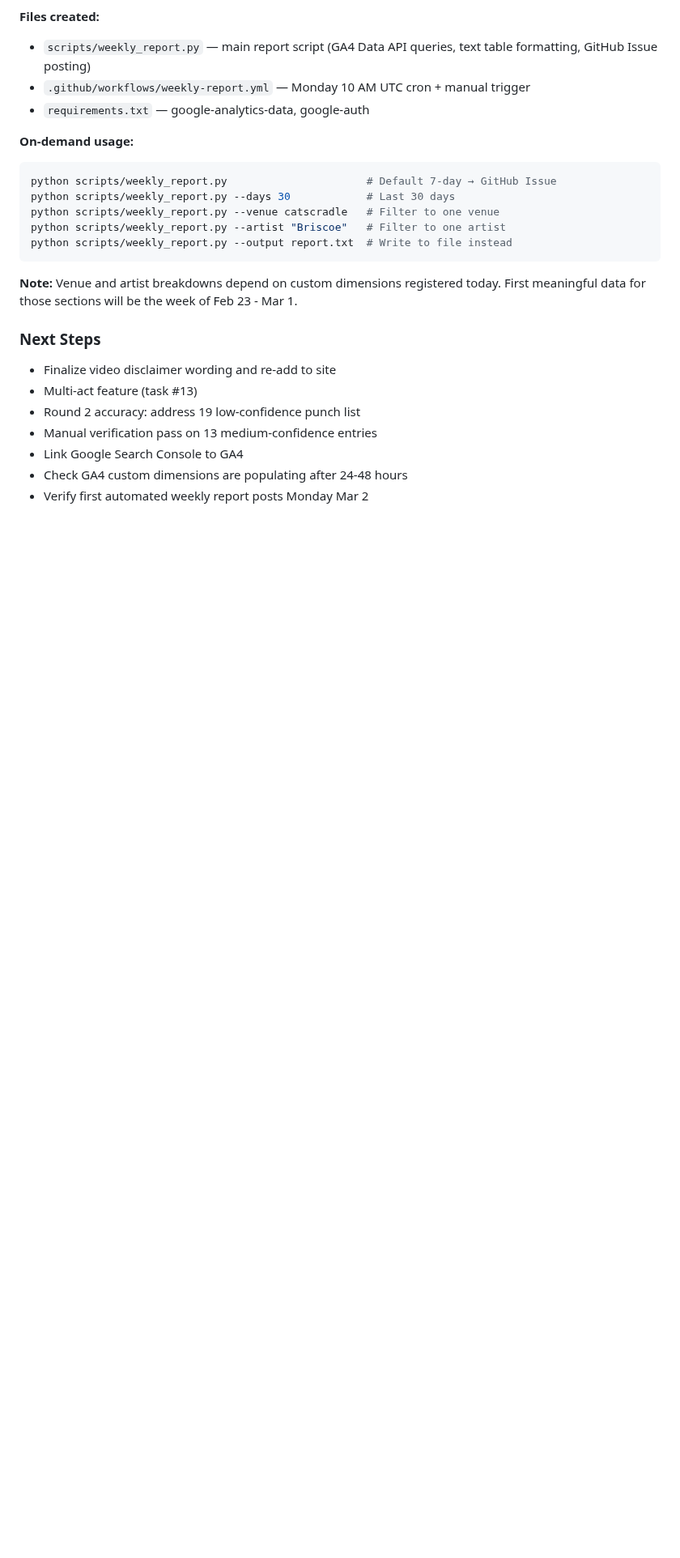
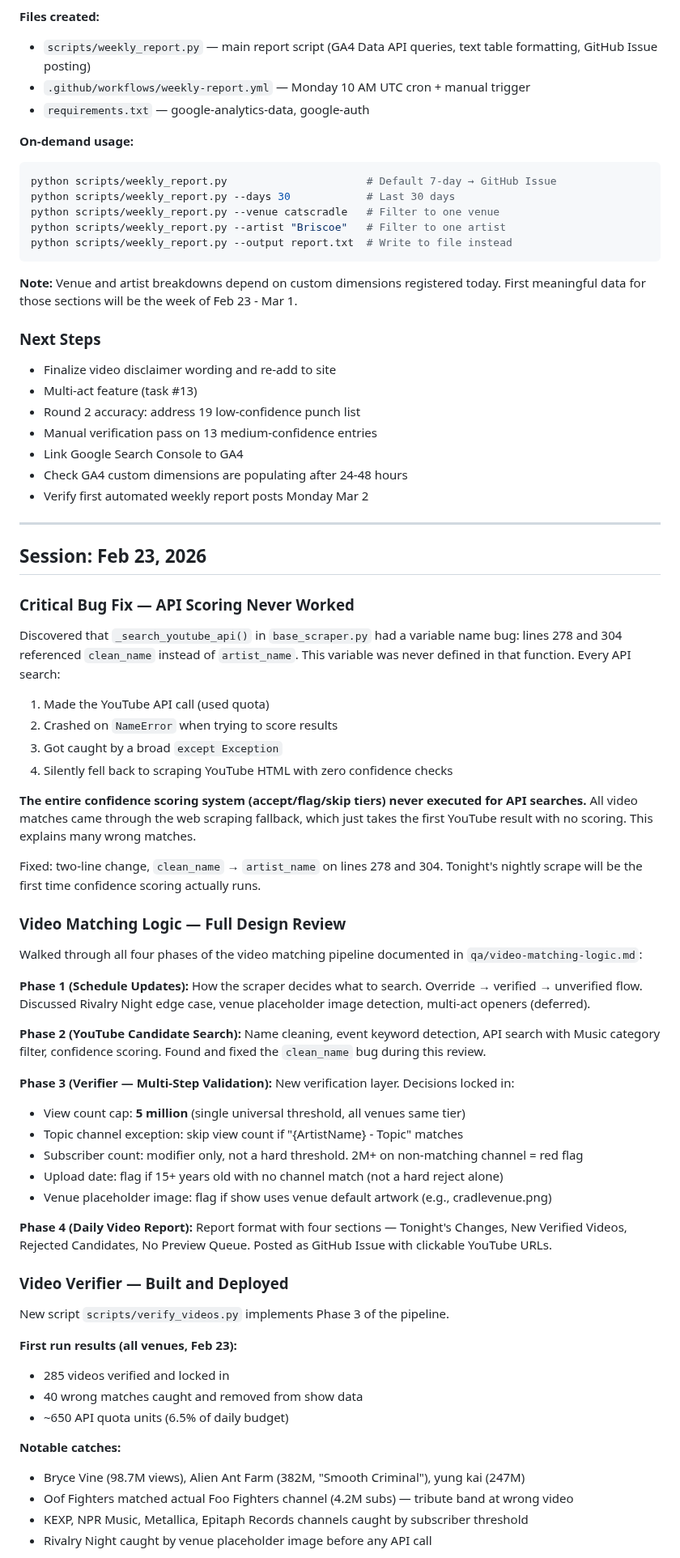
Before and after one commit to philomontbill/cats-cradle-shows, a Markdown page: docs/working-notes.md, the part around one of its changes. Shown at 81% size. GitHub-like rendering; blank space fills up the shorter version.

```diff
--- a/docs/working-notes.md
+++ b/docs/working-notes.md
@@ -463,3 +463,52 @@ python scripts/weekly_report.py --output report.txt  # Write to file instead
 - Link Google Search Console to GA4
 - Check GA4 custom dimensions are populating after 24-48 hours
 - Verify first automated weekly report posts Monday Mar 2
+
+---
+
+## Session: Feb 23, 2026
+
+### Critical Bug Fix — API Scoring Never Worked
+
+Discovered that `_search_youtube_api()` in `base_scraper.py` had a variable name bug: lines 278 and 304 referenced `clean_name` instead of `artist_name`. This variable was never defined in that function. Every API search:
+1. Made the YouTube API call (used quota)
+2. Crashed on `NameError` when trying to score results
+3. Got caught by a broad `except Exception`
+4. Silently fell back to scraping YouTube HTML with zero confidence checks
+
+**The entire confidence scoring system (accept/flag/skip tiers) never executed for API searches.** All video matches came through the web scraping fallback, which just takes the first YouTube result with no scoring. This explains many wrong matches.
+
+Fixed: two-line change, `clean_name` → `artist_name` on lines 278 and 304. Tonight's nightly scrape will be the first time confidence scoring actually runs.
+
+### Video Matching Logic — Full Design Review
+
+Walked through all four phases of the video matching pipeline documented in `qa/video-matching-logic.md`:
+
+**Phase 1 (Schedule Updates):** How the scraper decides what to search. Override → verified → unverified flow. Discussed Rivalry Night edge case, venue placeholder image detection, multi-act openers (deferred).
+
+**Phase 2 (YouTube Candidate Search):** Name cleaning, event keyword detection, API search with Music category filter, confidence scoring. Found and fixed the `clean_name` bug during this review.
+
+**Phase 3 (Verifier — Multi-Step Validation):** New verification layer. Decisions locked in:
+- View count cap: **5 million** (single universal threshold, all venues same tier)
+- Topic channel exception: skip view count if "{ArtistName} - Topic" matches
+- Subscriber count: modifier only, not a hard threshold. 2M+ on non-matching channel = red flag
+- Upload date: flag if 15+ years old with no channel match (not a hard reject alone)
+- Venue placeholder image: flag if show uses venue default artwork (e.g., cradlevenue.png)
+
+**Phase 4 (Daily Video Report):** Report format with four sections — Tonight's Changes, New Verified Videos, Rejected Candidates, No Preview Queue. Posted as GitHub Issue with clickable YouTube URLs.
+
+### Video Verifier — Built and Deployed
+
+New script `scripts/verify_videos.py` implements Phase 3 of the pipeline.
+
+**First run results (all venues, Feb 23):**
+- 285 videos verified and locked in
+- 40 wrong matches caught and removed from show data
+- ~650 API quota units (6.5% of daily budget)
+
+**Notable catches:**
+- Bryce Vine (98.7M views), Alien Ant Farm (382M, "Smooth Criminal"), yung kai (247M)
+- Oof Fighters matched actual Foo Fighters channel (4.2M subs) — tribute band at wrong video
+- KEXP, NPR Music, Metallica, Epitaph Records channels caught by subscriber threshold
+- Rivalry Night caught by venue placeholder image before any API call
+
```
Also changed, not shown: other parts of docs/working-notes.md (+28 -0 lines), qa/verification-log.md (added, +117 -0 lines).
